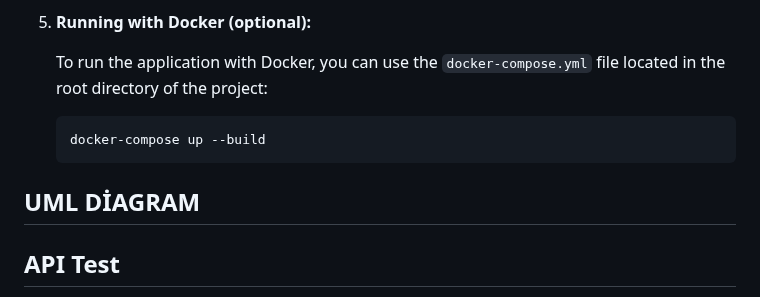
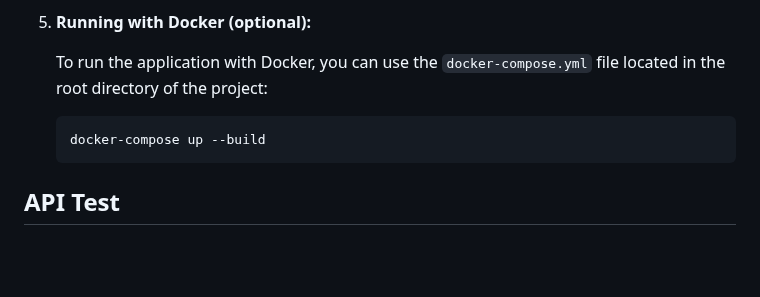
Before and after one commit to irem-yigit/booker-app, a Markdown page: README.md, the part around the change. GitHub-like rendering; blank space fills up the shorter version.

````diff
--- a/README.md
+++ b/README.md
@@ -64,8 +64,6 @@ To run the project, you must have the following software installed on your syste
    docker-compose up --build
    ```
 
-## UML DİAGRAM
-
 ## API Test
 
    **Swagger URL:**
````
